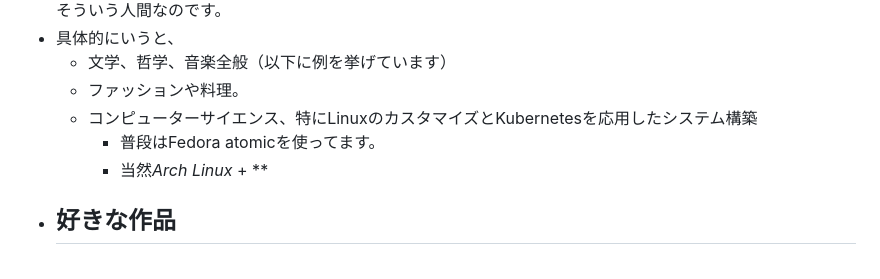
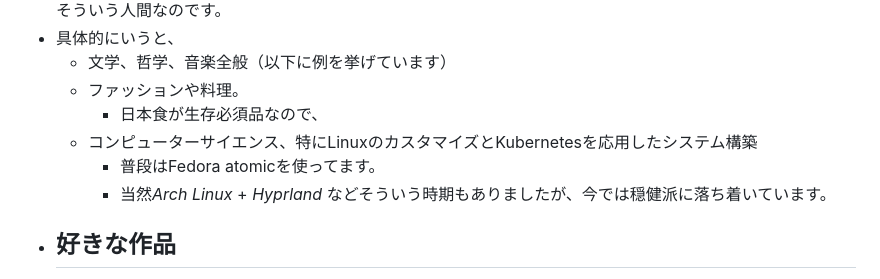
Before and after one commit to Somme4096/website, a Markdown page: pages/プロフィール.md, the part around the change. GitHub-like rendering.

Commit message:
Auto saved by Logseq

```diff
--- a/pages/プロフィール.md
+++ b/pages/プロフィール.md
@@ -28,9 +28,10 @@
 - 具体的にいうと、
 	- 文学、哲学、音楽全般（以下に例を挙げています）
 	- ファッションや料理。
+		- 日本食が生存必須品なので、
 	- コンピューターサイエンス、特にLinuxのカスタマイズとKubernetesを応用したシステム構築
 		- 普段はFedora atomicを使ってます。
-		- 当然*Arch Linux* + **
+		- 当然*Arch Linux* + *Hyprland* などそういう時期もありましたが、今では穏健派に落ち着いています。
 - ## 好きな作品
 	- #+BEGIN_TIP
 	  加筆予定です。
```
